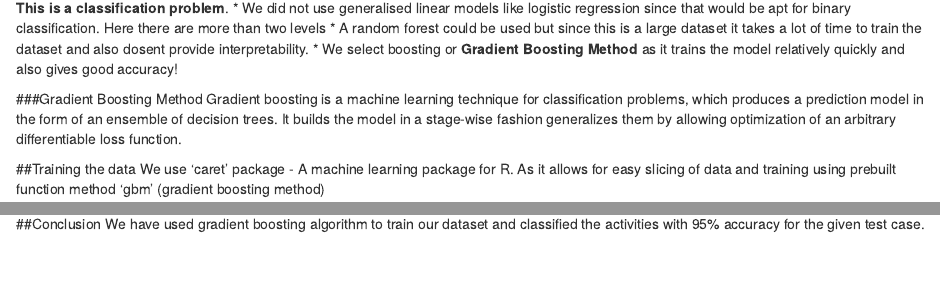
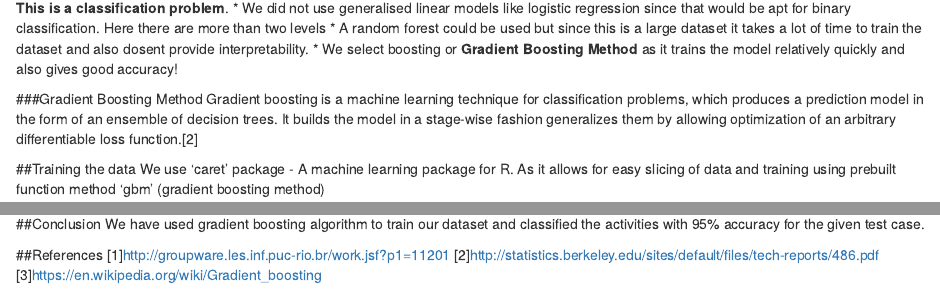
Before and after one commit to Abhit03/Qualitative_Activity_Recognition, an R Markdown document (assignment.rmd): the page in a window 1100 px wide, from 1160 px down, and a second part further down, joined at a grey line. Rendered offline with R 4.5, knitr and Pandoc, with nearby package versions; some code elsewhere in the file could not run offline.

Commit message:
Added references

```diff
--- a/assignment.rmd
+++ b/assignment.rmd
@@ -97,7 +97,7 @@ The response variable is 'Classe' variable which is a factor variable with 5 lev
 * We select boosting or **Gradient Boosting Method** as it trains the model relatively quickly and also gives good accuracy!
 
 ###Gradient Boosting Method
-Gradient boosting is a machine learning technique for classification problems, which produces a prediction model in the form of an ensemble of decision trees. It builds the model in a stage-wise fashion generalizes them by allowing optimization of an arbitrary differentiable loss function.
+Gradient boosting is a machine learning technique for classification problems, which produces a prediction model in the form of an ensemble of decision trees. It builds the model in a stage-wise fashion generalizes them by allowing optimization of an arbitrary differentiable loss function.[2]
 
 ##Training the data
 We use 'caret' package - A machine learning package for R. As it allows for easy slicing of data and training using prebuilt function method 'gbm' (gradient boosting method)
@@ -153,3 +153,8 @@ We get 19/20 predictions right with this model. (Which forms a part of the final
 
 ##Conclusion
 We have used gradient boosting algorithm to train our dataset and classified the activities with 95% accuracy for the given test case.
+
+##References
+[1]<http://groupware.les.inf.puc-rio.br/work.jsf?p1=11201>
+[2]<http://statistics.berkeley.edu/sites/default/files/tech-reports/486.pdf>
+[3]<https://en.wikipedia.org/wiki/Gradient_boosting>
```
Also changed, not shown: assignment.html.
